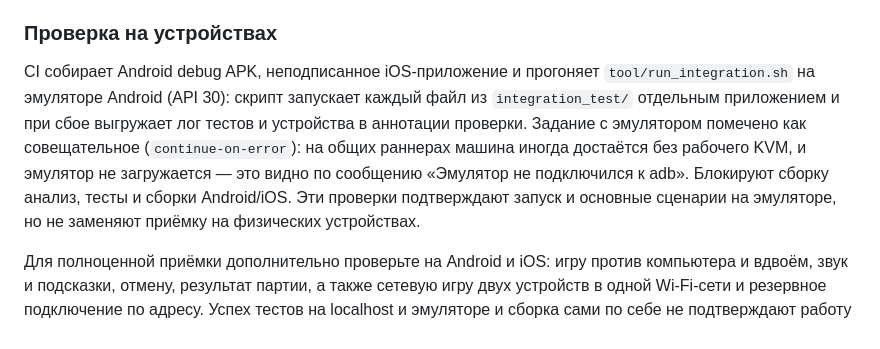
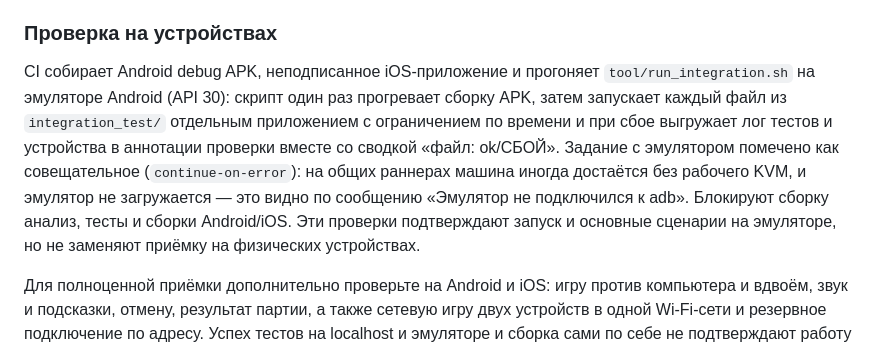
Before and after one commit to ruDnepr/checkers, a Markdown page: README.md, the part around the change. GitHub-like rendering.

Commit message:
Describe the device script warm-up and result summary
Co-authored-by: arena-agent <297053741+arena-agent@users.noreply.github.com>

```diff
--- a/README.md
+++ b/README.md
@@ -54,6 +54,6 @@ flutter build ios --debug --no-codesign # iOS, на macOS
 
 ### Проверка на устройствах
 
-CI собирает Android debug APK, неподписанное iOS-приложение и прогоняет `tool/run_integration.sh` на эмуляторе Android (API 30): скрипт запускает каждый файл из `integration_test/` отдельным приложением и при сбое выгружает лог тестов и устройства в аннотации проверки. Задание с эмулятором помечено как совещательное (`continue-on-error`): на общих раннерах машина иногда достаётся без рабочего KVM, и эмулятор не загружается — это видно по сообщению «Эмулятор не подключился к adb». Блокируют сборку анализ, тесты и сборки Android/iOS. Эти проверки подтверждают запуск и основные сценарии на эмуляторе, но не заменяют приёмку на физических устройствах.
+CI собирает Android debug APK, неподписанное iOS-приложение и прогоняет `tool/run_integration.sh` на эмуляторе Android (API 30): скрипт один раз прогревает сборку APK, затем запускает каждый файл из `integration_test/` отдельным приложением с ограничением по времени и при сбое выгружает лог тестов и устройства в аннотации проверки вместе со сводкой «файл: ok/СБОЙ». Задание с эмулятором помечено как совещательное (`continue-on-error`): на общих раннерах машина иногда достаётся без рабочего KVM, и эмулятор не загружается — это видно по сообщению «Эмулятор не подключился к adb». Блокируют сборку анализ, тесты и сборки Android/iOS. Эти проверки подтверждают запуск и основные сценарии на эмуляторе, но не заменяют приёмку на физических устройствах.
 
 Для полноценной приёмки дополнительно проверьте на Android и iOS: игру против компьютера и вдвоём, звук и подсказки, отмену, результат партии, а также сетевую игру двух устройств в одной Wi-Fi-сети и резервное подключение по адресу. Успех тестов на localhost и эмуляторе и сборка сами по себе не подтверждают работу mDNS в конкретной сети или запуск на физическом устройстве; на iOS сборка проверяется без подписи и без запуска.
```
